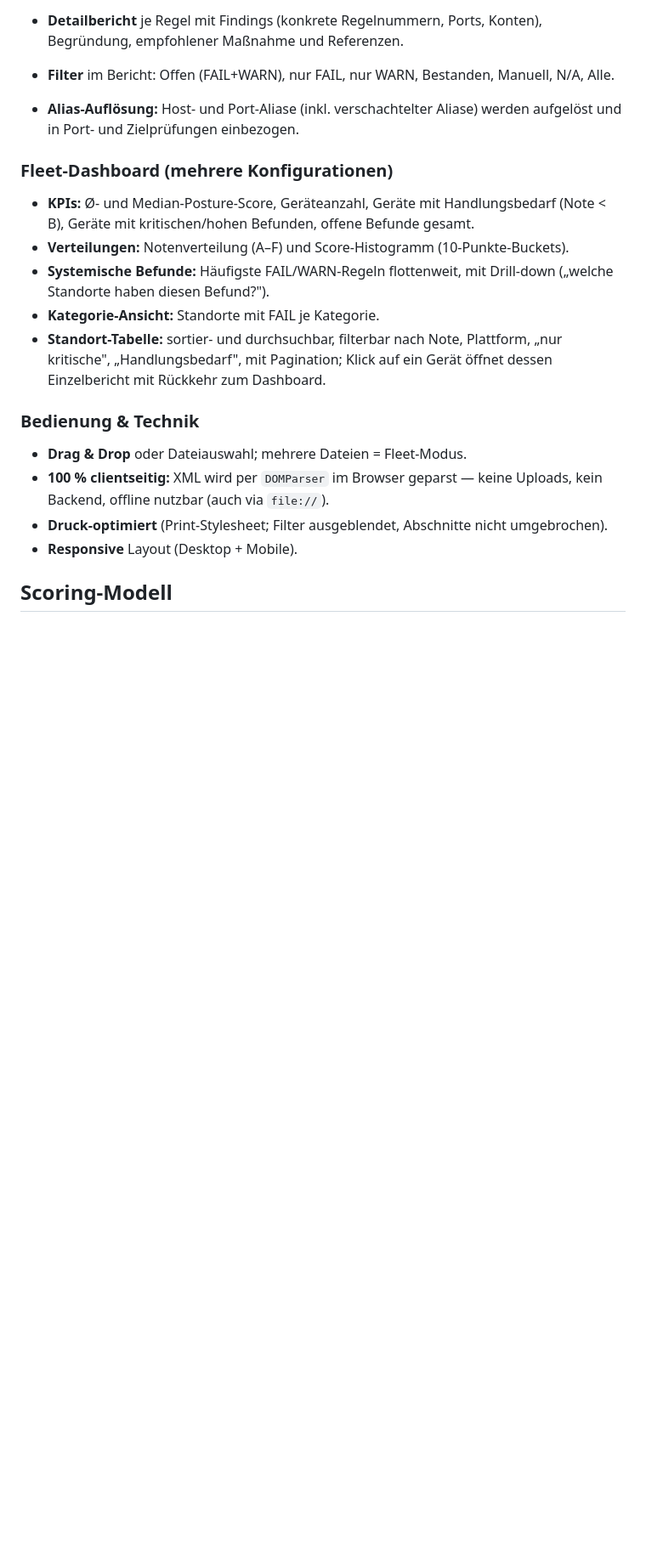
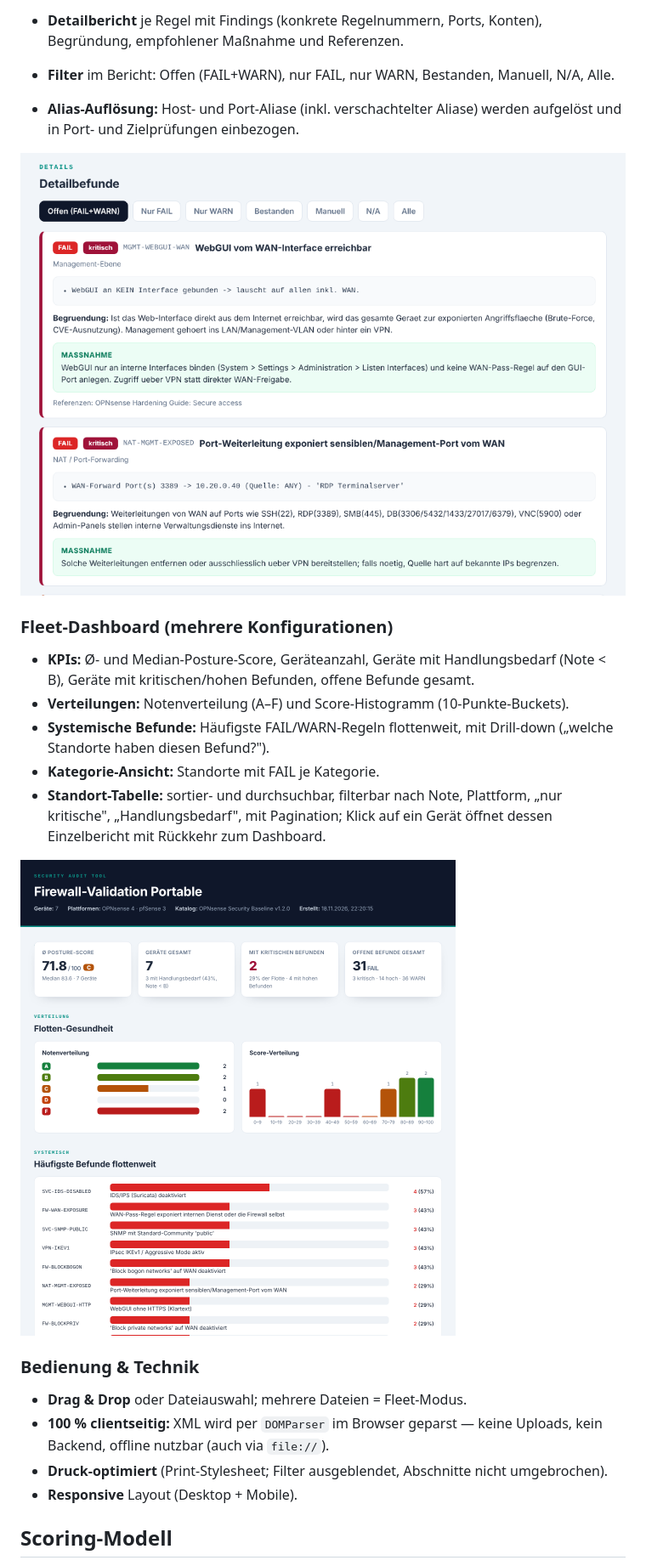
Before and after one commit to jeli/firewall-validation_portable, a Markdown page: README.md, the part around one of its changes. Shown at 85% size. GitHub-like rendering; pictures changed too: docs/screenshots/detailbefunde.png (added), docs/screenshots/fleet-dashboard.png (added); blank space fills up the shorter version.

Commit message:
README: Screenshots ergänzt (Bericht, Fleet-Dashboard, Regel-Editor)

```diff
--- a/README.md
+++ b/README.md
@@ -24,12 +28,16 @@ Das Tool prüft eine vom Nutzer selbst exportierte Firewall-Konfiguration (`conf
 - **Filter** im Bericht: Offen (FAIL+WARN), nur FAIL, nur WARN, Bestanden, Manuell, N/A, Alle.
 - **Alias-Auflösung:** Host- und Port-Aliase (inkl. verschachtelter Aliase) werden aufgelöst und in Port- und Zielprüfungen einbezogen.
 
+![Detailbefunde mit Filterleiste: je Befund Status, Schweregrad, Regel-ID, konkrete Fundstelle, Begründung, empfohlene Maßnahme und Referenz](docs/screenshots/detailbefunde.png)
+
 ### Fleet-Dashboard (mehrere Konfigurationen)
 - **KPIs:** Ø- und Median-Posture-Score, Geräteanzahl, Geräte mit Handlungsbedarf (Note < B), Geräte mit kritischen/hohen Befunden, offene Befunde gesamt.
 - **Verteilungen:** Notenverteilung (A–F) und Score-Histogramm (10-Punkte-Buckets).
 - **Systemische Befunde:** Häufigste FAIL/WARN-Regeln flottenweit, mit Drill-down („welche Standorte haben diesen Befund?").
 - **Kategorie-Ansicht:** Standorte mit FAIL je Kategorie.
 - **Standort-Tabelle:** sortier- und durchsuchbar, filterbar nach Note, Plattform, „nur kritische", „Handlungsbedarf", mit Pagination; Klick auf ein Gerät öffnet dessen Einzelbericht mit Rückkehr zum Dashboard.
+
+![Fleet-Dashboard über sieben Firewalls: Kennzahlen, Notenverteilung, Score-Histogramm und die flottenweit häufigsten Befunde](docs/screenshots/fleet-dashboard.png)
 
 ### Bedienung & Technik
 - **Drag & Drop** oder Dateiauswahl; mehrere Dateien = Fleet-Modus.
```
Also changed, not shown: other parts of README.md (+12 -0 lines), docs/screenshots/einzelbericht.png (added), docs/screenshots/regel-editor-probelauf.png (added), docs/screenshots/regel-editor.png (added), docs/screenshots/start.png (added).
